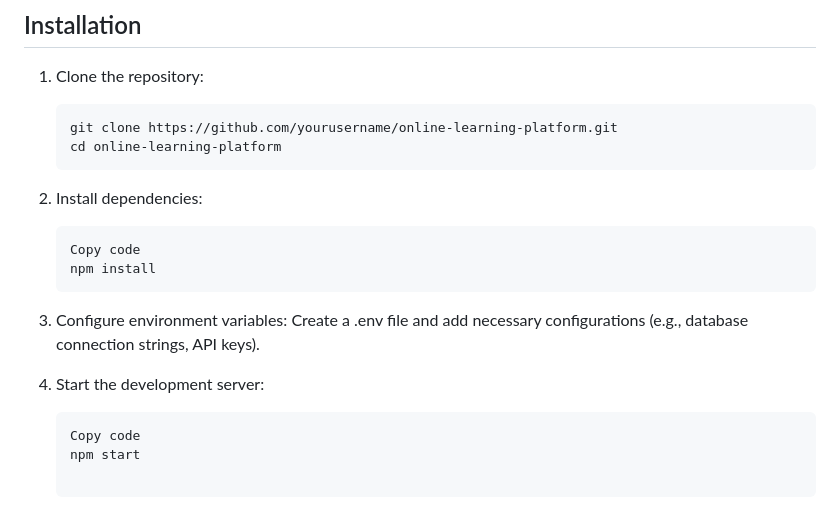
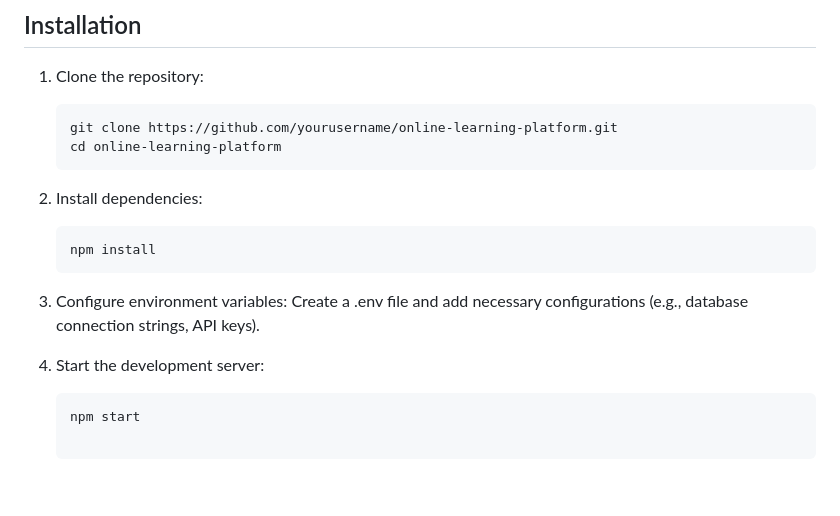
Before and after one commit to Astory-Vika/ml_projects, a Markdown page: student portal/README.md, the part around the change. GitHub-like rendering; blank space fills up the shorter version.

````diff
--- a/student portal/README.md
+++ b/student portal/README.md
@@ -54,14 +54,12 @@ The **Online Learning Platform** is designed to address the needs of modern educ
    cd online-learning-platform
 2. Install dependencies:
    ```bash
-   Copy code
    npm install
 3. Configure environment variables:
    Create a .env file and add necessary configurations (e.g., database connection strings, API keys).
 
 4. Start the development server:
    ```bash
-   Copy code
    npm start
 
 ## Usage
````
